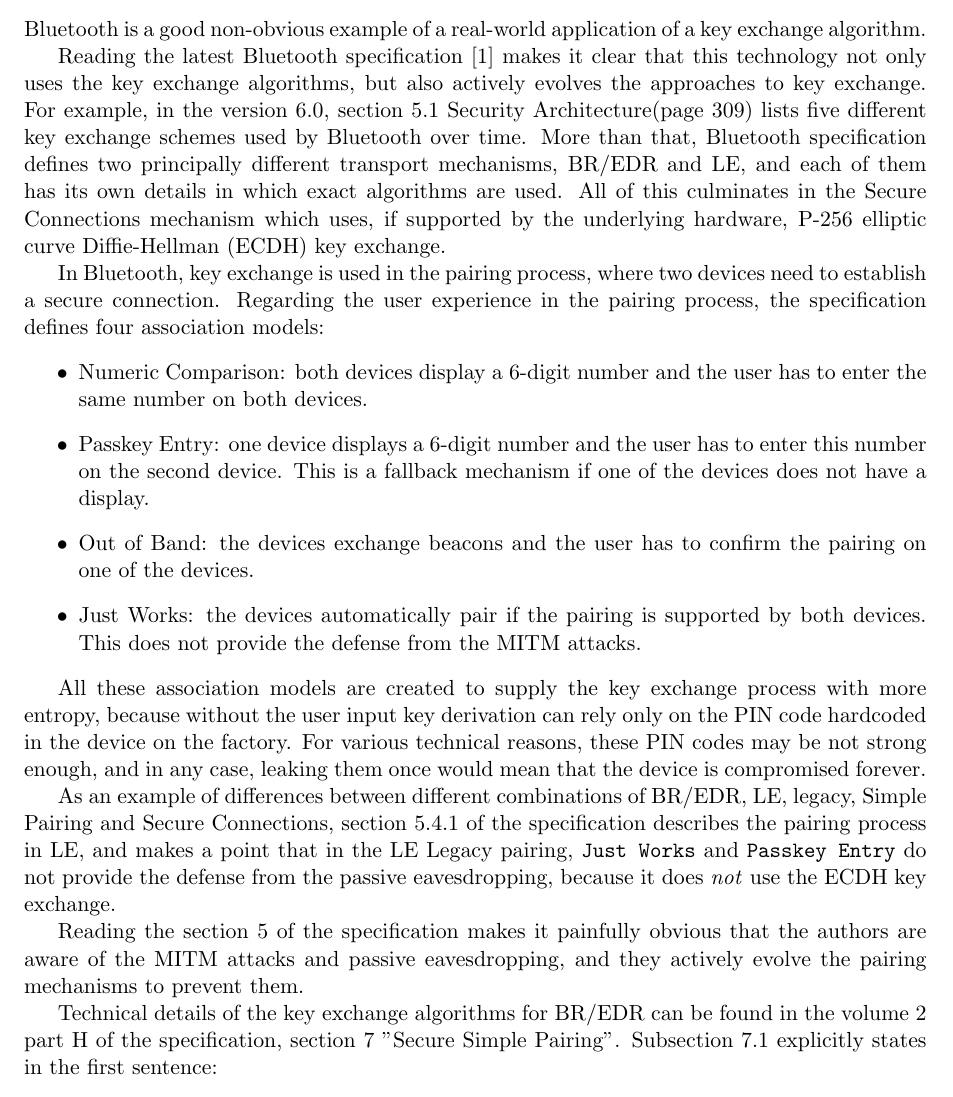
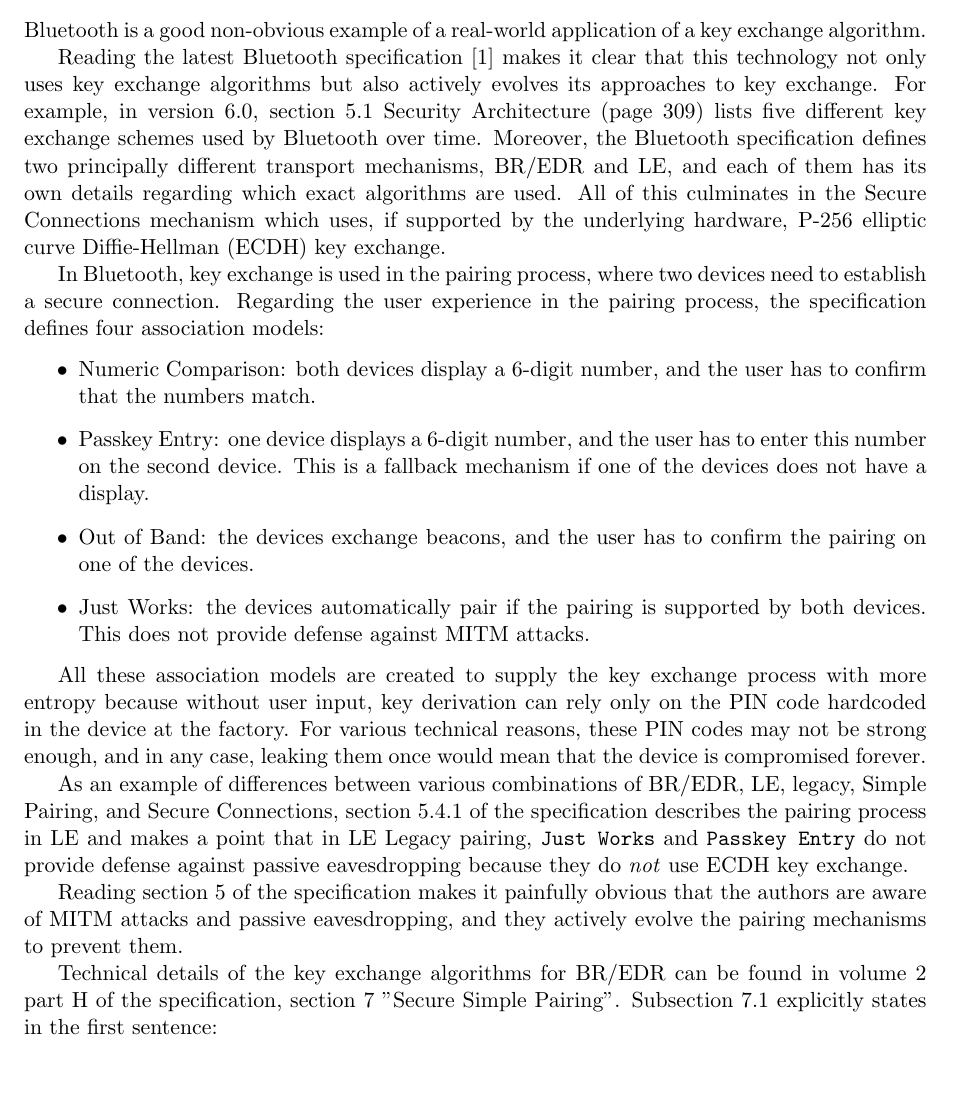
Before and after one commit to hijarian/urv-cis-exercises, a LaTeX document (deliverable.tex, which reads unit07ex13.tex): part of page 8 of 9, cut so that both start at the same text. Compiled offline with pdfLaTeX.

Commit message:
fix grammar

```diff
--- a/unit07ex13.tex
+++ b/unit07ex13.tex
@@ -8,28 +8,28 @@
 
 Bluetooth is a good non-obvious example of a real-world application of a key exchange algorithm.
 
-Reading the latest Bluetooth specification~\cite{bluetooth} makes it clear that this technology not only uses the key exchange algorithms, but also actively evolves the approaches to key exchange.
-For example, in the version 6.0, section 5.1 Security Architecture(page 309) lists five different key exchange schemes used by Bluetooth over time.
-More than that, Bluetooth specification defines two principally different transport mechanisms, BR/EDR and LE, and each of them has its own details in which exact algorithms are used.
+Reading the latest Bluetooth specification~\cite{bluetooth} makes it clear that this technology not only uses key exchange algorithms but also actively evolves its approaches to key exchange.
+For example, in version 6.0, section 5.1 Security Architecture (page 309) lists five different key exchange schemes used by Bluetooth over time.
+Moreover, the Bluetooth specification defines two principally different transport mechanisms, BR/EDR and LE, and each of them has its own details regarding which exact algorithms are used.
 All of this culminates in the Secure Connections mechanism which uses, if supported by the underlying hardware, P-256 elliptic curve Diffie-Hellman (ECDH) key exchange.
 
 In Bluetooth, key exchange is used in the pairing process, where two devices need to establish a secure connection.
 Regarding the user experience in the pairing process, the specification defines four association models:
 \begin{itemize}
-    \item Numeric Comparison: both devices display a 6-digit number and the user has to enter the same number on both devices.
-    \item Passkey Entry: one device displays a 6-digit number and the user has to enter this number on the second device. This is a fallback mechanism if one of the devices does not have a display.
-    \item Out of Band: the devices exchange beacons and the user has to confirm the pairing on one of the devices.
-    \item Just Works: the devices automatically pair if the pairing is supported by both devices. This does not provide the defense from the MITM attacks.
+    \item Numeric Comparison: both devices display a 6-digit number, and the user has to confirm that the numbers match.
+    \item Passkey Entry: one device displays a 6-digit number, and the user has to enter this number on the second device. This is a fallback mechanism if one of the devices does not have a display.
+    \item Out of Band: the devices exchange beacons, and the user has to confirm the pairing on one of the devices.
+    \item Just Works: the devices automatically pair if the pairing is supported by both devices. This does not provide defense against MITM attacks.
 \end{itemize}
 
-All these association models are created to supply the key exchange process with more entropy, because without the user input key derivation can rely only on the PIN code hardcoded in the device on the factory.
-For various technical reasons, these PIN codes may be not strong enough, and in any case, leaking them once would mean that the device is compromised forever.
+All these association models are created to supply the key exchange process with more entropy because without user input, key derivation can rely only on the PIN code hardcoded in the device at the factory.
+For various technical reasons, these PIN codes may not be strong enough, and in any case, leaking them once would mean that the device is compromised forever.
 
-As an example of differences between different combinations of BR/EDR, LE, legacy, Simple Pairing and Secure Connections, section 5.4.1 of the specification describes the pairing process in LE, and makes a point that in the LE Legacy pairing, \texttt{Just Works} and \texttt{Passkey Entry} do not provide the defense from the passive eavesdropping, because it does \textit{not} use the ECDH key exchange.
+As an example of differences between various combinations of BR/EDR, LE, legacy, Simple Pairing, and Secure Connections, section 5.4.1 of the specification describes the pairing process in LE and makes a point that in LE Legacy pairing, \texttt{Just Works} and \texttt{Passkey Entry} do not provide defense against passive eavesdropping because they do \textit{not} use ECDH key exchange.
 
-Reading the section 5 of the specification makes it painfully obvious that the authors are aware of the MITM attacks and passive eavesdropping, and they actively evolve the pairing mechanisms to prevent them.
+Reading section 5 of the specification makes it painfully obvious that the authors are aware of MITM attacks and passive eavesdropping, and they actively evolve the pairing mechanisms to prevent them.
 
-Technical details of the key exchange algorithms for BR/EDR can be found in the volume 2 part H of the specification, section 7 "Secure Simple Pairing".
+Technical details of the key exchange algorithms for BR/EDR can be found in volume 2 part H of the specification, section 7 "Secure Simple Pairing".
 Subsection 7.1 explicitly states in the first sentence:
 
 \begin{quote}
```
Also changed, not shown: unit07ex13.tex (6 more changed lines).
